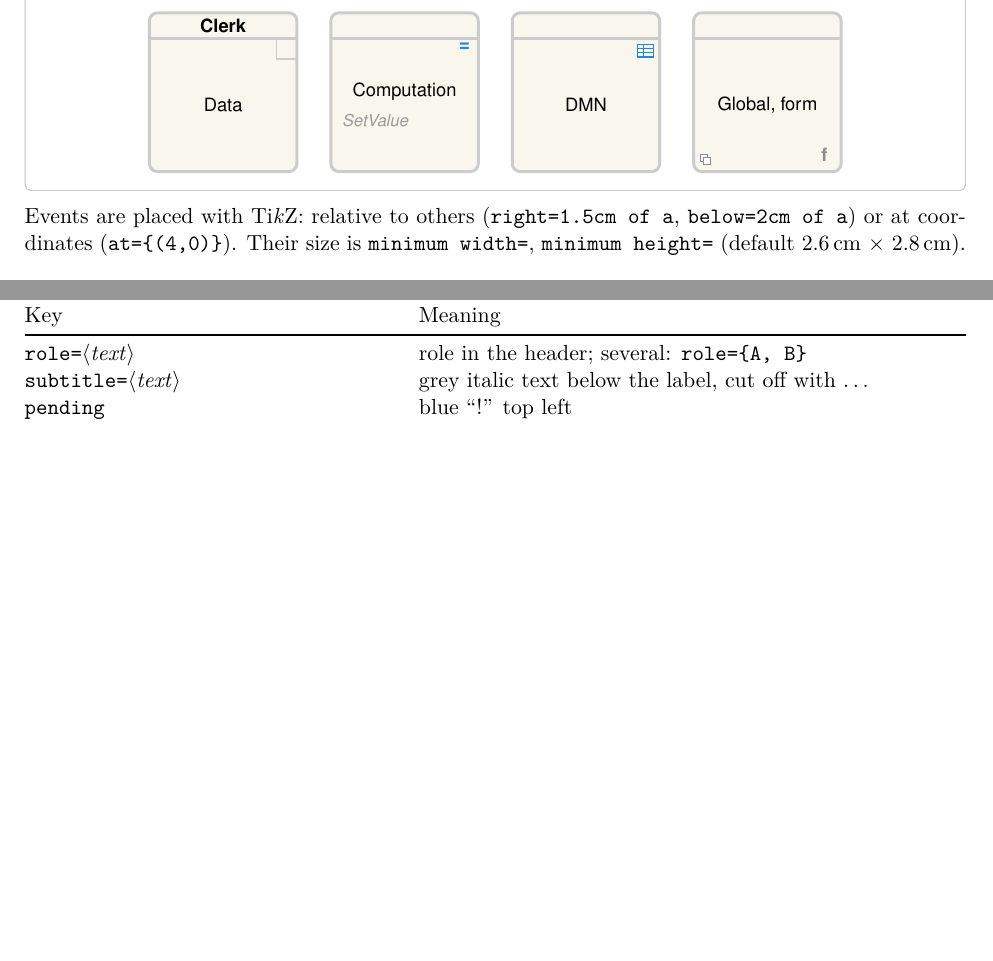
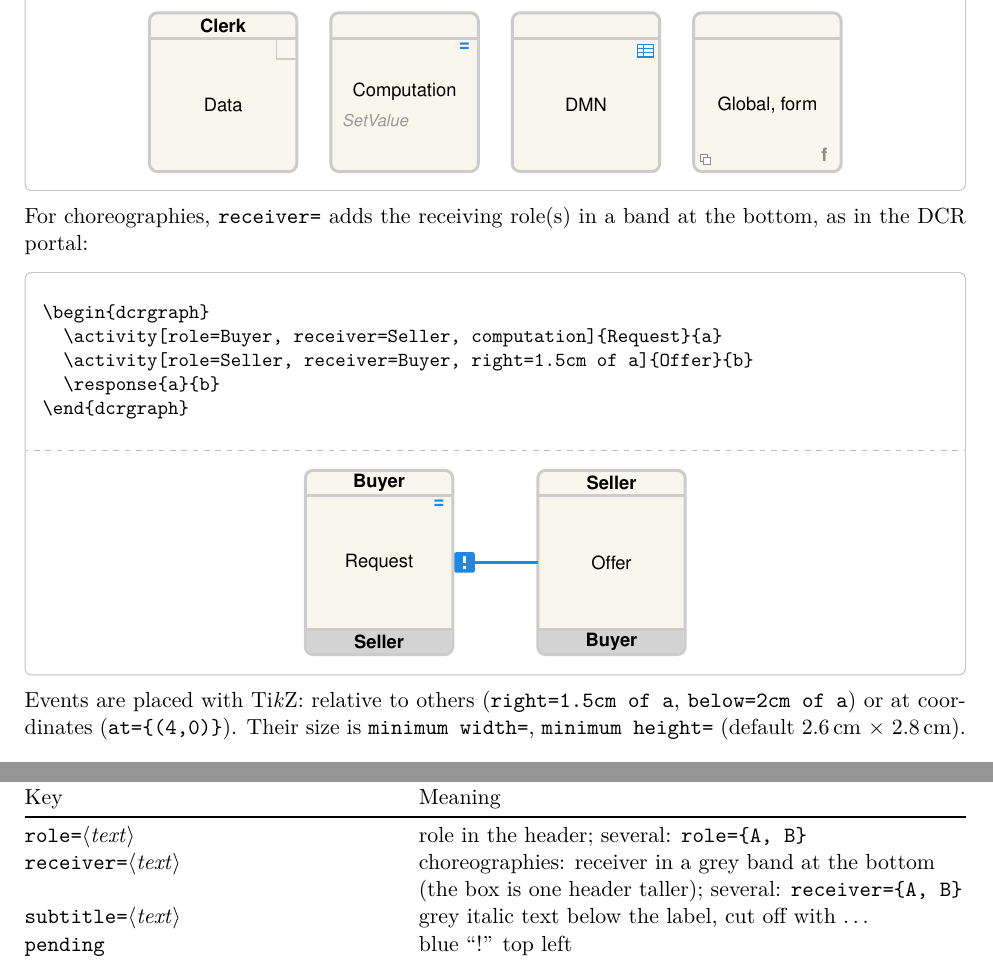
Before and after one commit to tilzuck/DCR-Latex, a LaTeX document (manuals/ctan-manual/dcrgraph-doc.tex, which reads dcrgraph.sty, manuals/ctan-manual/examples/receivers.tex): two parts of pages 4 and 13 of 17, joined at a grey line, cut so that both start at the same text, the shorter picture padded with empty space. Compiled offline with pdfLaTeX.

Commit message:
adds support for read roles

```diff
--- a/dcrgraph.sty
+++ b/dcrgraph.sty
@@ -79,6 +79,7 @@
 \definecolor{dcr multi border}{HTML}{3D96EC}
 \colorlet{dcr icon}{black!45}                 % global, #, f, n, s, |||
 \colorlet{dcr dmn}{dcr response}
+\definecolor{dcr receiver}{HTML}{D3D3D3}  % receiver band (choreographies)
 
 \newlength\dcr@header  \setlength\dcr@header{0.45cm}
 % marker sizes as in the DCR portal: 16px at 115px box width (2.6cm)
@@ -116,6 +117,13 @@
   % from it the same way -- half the line width + half the marker -- so
   % all markers touch the outline alike, self-relation markers included)
   dcr/role/.style={font=\dcr@font\bfseries\small},
+  dcr/receiver/.style={dcr/role},
+  % with a receiver: the box is one header taller (the band at the
+  % bottom), as in the DCR portal; an explicit minimum height still wins
+  dcr/receiver band/.code={%
+    \pgfmathsetlength\dimen@ii{\pgfkeysvalueof{/pgf/minimum height}}%
+    \advance\dimen@ii by \dcr@header
+    \pgfkeyssetevalue{/pgf/minimum height}{\the\dimen@ii}},
   % the label: as wide as the box (minus 0.3cm), see dcr/fit label
   dcr/label/.style={font=\dcr@font\small, text width=\dcr@lw, align=flush center,
     execute at begin node={\hyphenpenalty=10000\exhyphenpenalty=10000}},
@@ -133,6 +141,7 @@
     \endpgfinterruptpicture
     \dimen@=\ht\dcr@lbox \advance\dimen@ by \dp\dcr@lbox
     \ifx\dcr@subtitle\@empty\else\advance\dimen@ by 13pt\fi
+    \ifx\dcr@receiver\@empty\else\advance\dimen@ by \dcr@header\fi
     \advance\dimen@ by \dcr@header \advance\dimen@ by 0.7cm  % + margins, inner sep
     \pgfmathsetlength\dimen@ii{\pgfkeysvalueof{/pgf/minimum height}}%
     \ifdim\dimen@>\dimen@ii
@@ -300,6 +309,7 @@
 \pgfkeys{
   /dcr@act/.is family, /dcr@act,
   role/.store in=\dcr@role,
+  receiver/.store in=\dcr@receiver,   % choreographies: band at the bottom
   subtitle/.store in=\dcr@subtitle,
   bgcolor/.store in=\dcr@bg,          % background colour, any xcolor colour
   bordercolor/.store in=\dcr@bc,      % outline and header line
@@ -337,8 +347,8 @@
 % \activity[options]{label}{id}
 \newcommand\dcr@activity[3][]{%
   \begingroup
-    \def\dcr@role{}\def\dcr@subtitle{}\def\dcr@bg{}\def\dcr@tikzopts{}%
-    \def\dcr@bc{dcr border}\def\dcr@tc{dcr text}%
+    \def\dcr@role{}\def\dcr@receiver{}\def\dcr@subtitle{}\def\dcr@bg{}%
+    \def\dcr@tikzopts{}\def\dcr@bc{dcr border}\def\dcr@tc{dcr text}%
     \dcr@resetflags
     \pgfkeys{/dcr@act,#1}%
     \def\dcr@labeltext{#2}%
@@ -346,8 +356,31 @@
       \ifx\dcr@bg\@empty\else fill=\dcr@bg,\fi
       \ifdcr@excluded dcr/excluded,\fi
       \ifdcr@subgraph dcr/subgraph,\fi
+      \ifx\dcr@receiver\@empty\else dcr/receiver band,\fi
       \unexpanded\expandafter{\dcr@tikzopts}, dcr/fit label] (#3)}%
     \dcr@do {};
+    % receiver (choreographies): a grey band at the bottom, as high as the
+    % header, with the receiver roles. Filled inside the outline only (the
+    % clip is the inner edge of the border line), then the line above it.
+    % \dcr@band: height of the band, the bottom icons sit above it.
+    \ifx\dcr@receiver\@empty
+      \def\dcr@band{0pt}%
+    \else
+      \def\dcr@band{\dcr@header}%
+      \begin{scope}
+        \clip[rounded corners=4pt-0.5\dcr@border]
+          ([shift={(0.5\dcr@border,0.5\dcr@border)}]#3.south west) rectangle
+          ([shift={(-0.5\dcr@border,-0.5\dcr@border)}]#3.north east);
+        \fill[dcr receiver] (#3.south west) rectangle
+          ([yshift=\dcr@header]#3.south east);
+      \end{scope}
+      \draw[draw=\dcr@bc, line width=\dcr@border,
+            \ifdcr@excluded dcr/excluded\fi]
+        ([yshift=\dcr@header]#3.south west) --
+        ([yshift=\dcr@header]#3.south east);
+      \node[dcr/receiver, text=\dcr@tc] at ([yshift=0.5\dcr@header]#3.south)
+        {\dcr@receiver};
+    \fi
     % header: always drawn, as in the DCR portal; role text if given.
     % A subgraph (template) has no header; its label is centred in the box.
     \ifdcr@subgraph
@@ -362,7 +395,8 @@
         \node[dcr/role, text=\dcr@tc] at ([yshift=-0.5\dcr@header]#3.north) {\dcr@role};
       \fi
     \fi
-    % label, centred in the body below the header
+    \ifx\dcr@receiver\@empty\else\edef\dcr@ly{\dcr@ly+0.5\noexpand\dcr@header}\fi
+    % label, centred in the body between the header and the receiver band
     \ifx\dcr@subtitle\@empty
       \node[dcr/label, text=\dcr@tc] at ([yshift=\dcr@ly]#3.center) {#2};
     \else  % label, and below it a grey subtitle cut off with "..."
@@ -415,21 +449,21 @@
     \fi
     % bottom corners: global event (two overlapping pages), form ("f")
     \ifdcr@global
-      \begin{scope}[shift={([xshift=6pt,yshift=6pt]#3.south west)}]
+      \begin{scope}[shift={([xshift=6pt,yshift=6pt+\dcr@band]#3.south west)}]
         \draw[dcr/global icon] (-2.5pt,-1pt) rectangle (1pt,2.5pt);
         \draw[dcr/global icon] (-1pt,-2.5pt) rectangle (2.5pt,1pt);
       \end{scope}
     \fi
     \ifdcr@form
       \node[dcr/form marker, anchor=south east]
-        at ([xshift=-3pt,yshift=1pt]#3.south east) {f};
+        at ([xshift=-3pt,yshift=1pt+\dcr@band]#3.south east) {f};
     \fi
     % subgraph: blue "|||" at the bottom centre, grey "g" bottom right
     \ifdcr@subgraph
       \draw[dcr/subgraph bars] \foreach \dcr@x in {-2.5pt,0pt,2.5pt}
-        {([xshift=\dcr@x,yshift=4pt]#3.south) -- ++(0,7pt)};
+        {([xshift=\dcr@x,yshift=4pt+\dcr@band]#3.south) -- ++(0,7pt)};
       \node[dcr/nesting marker, anchor=south east]
-        at ([xshift=-3pt,yshift=1pt]#3.south east) {g};
+        at ([xshift=-3pt,yshift=1pt+\dcr@band]#3.south east) {g};
     \fi
   \endgroup
 }
@@ -522,6 +559,7 @@
   explicit/.default={guard,delay,deadline},
   bundle/.store in=\dcr@bundle,
   selfpos/.store in=\dcr@selfpos,
+  corner/.store in=\dcr@corner,
   % internal, for the classic translation of pre-condition / logical include
   dcr@nodelay/.code={\def\dcr@delay{}},
   dcr@negateguard/.code={%
@@ -545,7 +583,7 @@
   \def\dcr@from{#6}\def\dcr@to{#7}%
   \def\dcr@ropts{}\def\dcr@delay{}\def\dcr@via{}\dcr@guardfalse\def\dcr@gexpr{}\def\dcr@off{0}%
   \dcr@xguardfalse\dcr@xdelayfalse\dcr@xdeadlinefalse\def\dcr@bundle{}%
-  \def\dcr@selfpos{}%
+  \def\dcr@selfpos{}\def\dcr@corner{}%
   \pgfkeys{/dcr@rel,#5}%
   \ifx\dcr@via\@empty\dcr@routedfalse\else\dcr@routedtrue\fi
   % How this relation's guard and time (a deadline for responses, a delay
@@ -1128,6 +1166,22 @@
 % (or bottom) edge round to the side edge; markers flush as above. The
 % corners are used in turn (top right, top left, bottom right, bottom left).
 \newcount\dcr@k
+% the key corner=...: this corner instead of the next one in turn
+\def\dcr@corner{}
+\def\dcr@cornerNE{north east}\def\dcr@cornerNW{north west}
+\def\dcr@cornerSE{south east}\def\dcr@cornerSW{south west}
+\newcommand\dcr@usecorner{%
+  \ifx\dcr@corner\@empty\else
+    \ifx\dcr@corner\dcr@cornerNE \def\dcr@sx{1}\def\dcr@sy{1}%
+    \else\ifx\dcr@corner\dcr@cornerNW \def\dcr@sx{-1}\def\dcr@sy{1}%
+    \else\ifx\dcr@corner\dcr@cornerSE \def\dcr@sx{1}\def\dcr@sy{-1}%
+    \else\ifx\dcr@corner\dcr@cornerSW \def\dcr@sx{-1}\def\dcr@sy{-1}%
+    \else
+      \PackageError{dcrgraph}{corner=\dcr@corner: use north east, north
+        west, south east or south west}{}%
+    \fi\fi\fi\fi
+    \let\dcr@c\dcr@corner
+  \fi}
 \newcommand\dcr@classicself[3]{%
   \ifcsname dcr@cself@\the\dcr@graph @#3\endcsname
     \dcr@k=\csname dcr@cself@\the\dcr@graph @#3\endcsname\relax
@@ -1136,6 +1190,7 @@
   \or           \def\dcr@c{north west}\def\dcr@sx{-1}\def\dcr@sy{1}%
   \or           \def\dcr@c{south east}\def\dcr@sx{1}\def\dcr@sy{-1}%
   \else         \def\dcr@c{south west}\def\dcr@sx{-1}\def\dcr@sy{-1}\fi
+  \dcr@usecorner
   \coordinate (dcr@ls) at ([xshift=-\dcr@sx*0.5cm]#3.\dcr@c);  % on top/bottom edge
   \coordinate (dcr@le) at ([yshift=-\dcr@sy*0.5cm]#3.\dcr@c);  % on the side edge
   \setlength\dcr@tstart{0.5\dcr@border}%
@@ -1414,6 +1469,7 @@
   \or           \def\dcr@c{north east}\def\dcr@sx{1}\def\dcr@sy{1}%
   \or           \def\dcr@c{south west}\def\dcr@sx{-1}\def\dcr@sy{-1}%
   \else         \def\dcr@c{south east}\def\dcr@sx{1}\def\dcr@sy{-1}\fi
+  \dcr@usecorner
   \coordinate (dcr@ls) at ([xshift=-\dcr@sx*0.3cm]#2.\dcr@c);  % on top/bottom edge
   \coordinate (dcr@le) at ([yshift=-\dcr@sy*0.3cm]#2.\dcr@c);  % on the side edge
   \draw[#1, dcr/coopis line]
@@ -2025,6 +2081,13 @@ local function read_dcrsolutions(dom)
       local t = r:get_text()
       if t and t ~= "" then roles[#roles + 1] = t end
     end
+    -- receivers (choreographies): the portal's "read roles", all of them
+    -- as in the file (the portal shows the sender too, if listed)
+    local receivers = {}
+    for _, r in ipairs(elements(child(custom, "readRoles"), "readRole")) do
+      local t = r:get_text()
+      if t and t ~= "" then receivers[#receivers + 1] = t end
+    end
     local loc = child(custom, "visualization", "location")
     local size = child(custom, "visualization", "size")
     if not loc then warn("event `" .. id .. "' has no position; placed at (0,0)") end
@@ -2054,6 +2117,8 @@ local function read_dcrsolutions(dom)
     end
     graph.nodes[#graph.nodes + 1] = {
       id = id, label = labels[id] or id, roles = roles, kind = kind,
+      -- only events show receivers (not collections)
+      receivers = kind == "activity" and receivers or {},
       children = kids,
       x = num(loc and attr(loc, "xLoc")),
       y = num(loc and attr(loc, "yLoc")),
@@ -2077,6 +2142,11 @@ local function read_dcrsolutions(dom)
       autosize = kind ~= "activity" and not size,
     }
     local n = graph.nodes[#graph.nodes]
+    -- with receivers the portal draws the box one header strip taller
+    -- (the receiver band at the bottom; same top edge)
+    if #n.receivers > 0 and not size and tool == "portal" then
+      n.h = n.h + PORTAL_HEADER
+    end
     -- the nominal box (at the location, default size): a collection's box
     -- is computed from its children's nominal boxes
     n.ny, n.nh = n.y, n.h
@@ -2683,6 +2753,11 @@ local function emit(graph, opts, lay)
       if role:find("[,=]") then role = "{" .. role .. "}" end
       o[#o + 1] = "role=" .. role
     end
+    if n.receivers and #n.receivers > 0 then
+      local receiver = escape(table.concat(n.receivers, ","))
+      if receiver:find("[,=]") then receiver = "{" .. receiver .. "}" end
+      o[#o + 1] = "receiver=" .. receiver
+    end
     if opts.marking then
       if n.executed then o[#o + 1] = "executed" end
       if n.pending then o[#o + 1] = "pending" end
@@ -2974,6 +3049,9 @@ function M.describe_content(graph)
   for _, n in ipairs(graph.nodes) do
     local t = { n.kind, n.id, string.format("label=%q", n.label) }
     if #n.roles > 0 then t[#t + 1] = "roles=" .. table.concat(n.roles, "|") end
+    if n.receivers and #n.receivers > 0 then
+      t[#t + 1] = "receivers=" .. table.concat(n.receivers, "|")
+    end
     for _, f in ipairs(node_flags) do if n[f] then t[#t + 1] = f end end
     if n.bg then t[#t + 1] = "bg=" .. n.bg end
     if n.stroke then t[#t + 1] = "stroke=" .. n.stroke end
--- a/manuals/ctan-manual/dcrgraph-doc.tex
+++ b/manuals/ctan-manual/dcrgraph-doc.tex
@@ -106,6 +106,9 @@ to the target.
 The marking (pending, executed, excluded) and the type of an event are
 keys of \cs{activity}; \key{role=} and \key{subtitle=} add text.
 \example{events}
+For choreographies, \key{receiver=} adds the receiving role(s) in a band at
+the bottom, as in the DCR portal:
+\example{receivers}
 Events are placed with Ti\emph{k}Z: relative to others
 (\key{right=1.5cm of a}, \key{below=2cm of a}) or at coordinates
 (\key{at=\{(4,0)\}}). Their size is \key{minimum width=}, \key{minimum height=}
@@ -289,6 +293,8 @@ warning. Details: Appendix~\ref{sec:compat}.
 Key & Meaning\\
 \midrule
 \key{role=}\meta{text} & role in the header; several: \key{role=\{A, B\}}\\
+\key{receiver=}\meta{text} & choreographies: receiver in a grey band at the
+  bottom (the box is one header taller); several: \key{receiver=\{A, B\}}\\
 \key{subtitle=}\meta{text} & grey italic text below the label, cut off with \dots\\
 \key{pending} & blue ``!'' top left\\
 \key{executed} & green tick top left\\
--- /dev/null
+++ b/manuals/ctan-manual/examples/receivers.tex
@@ -0,0 +1,5 @@
+\begin{dcrgraph}
+  \activity[role=Buyer, receiver=Seller, computation]{Request}{a}
+  \activity[role=Seller, receiver=Buyer, right=1.5cm of a]{Offer}{b}
+  \response{a}{b}
+\end{dcrgraph}
```
Also changed, not shown: dcrgraph.sty (3 more changed lines), manuals/ctan-manual/dcrgraph-doc.tex (7 more changed lines), 3 other files.
